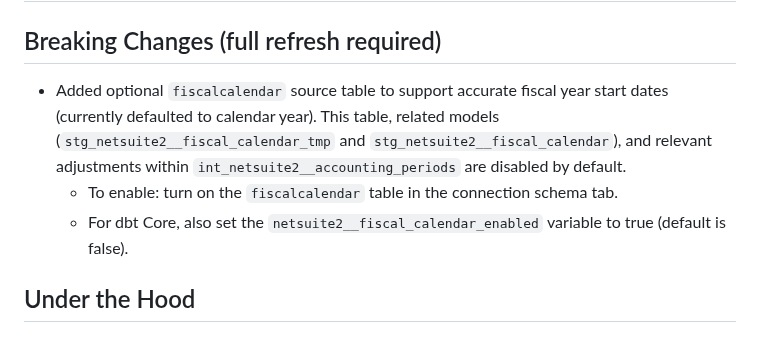
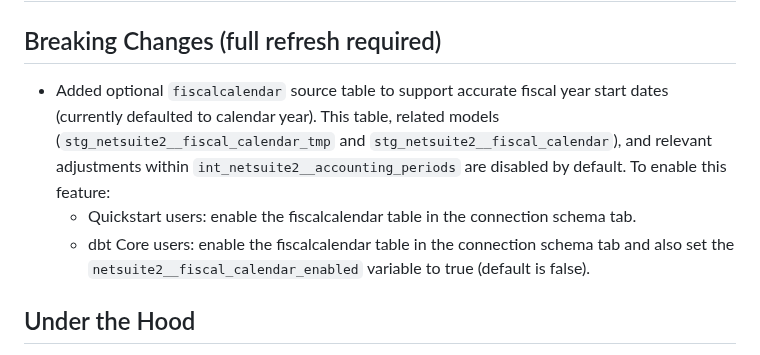
Before and after one commit to fivetran/dbt_netsuite, a Markdown page: CHANGELOG.md, the part around the change. Rendered like a GitHub page.

Commit message:
changelog adjustment

```diff
--- a/CHANGELOG.md
+++ b/CHANGELOG.md
@@ -1,9 +1,9 @@
 # dbt_netsuite v0.19.0-a1
 
 ## Breaking Changes (full refresh required)
-- Added optional `fiscalcalendar` source table to support accurate fiscal year start dates (currently defaulted to calendar year). This table, related models (`stg_netsuite2__fiscal_calendar_tmp` and `stg_netsuite2__fiscal_calendar`), and relevant adjustments within `int_netsuite2__accounting_periods` are disabled by default.
-  - To enable: turn on the `fiscalcalendar` table in the connection schema tab.
-  - For dbt Core, also set the `netsuite2__fiscal_calendar_enabled` variable to true (default is false).
+- Added optional `fiscalcalendar` source table to support accurate fiscal year start dates (currently defaulted to calendar year). This table, related models (`stg_netsuite2__fiscal_calendar_tmp` and `stg_netsuite2__fiscal_calendar`), and relevant adjustments within `int_netsuite2__accounting_periods` are disabled by default. To enable this feature:
+  - Quickstart users: enable the fiscalcalendar table in the connection schema tab.
+  - dbt Core users: enable the fiscalcalendar table in the connection schema tab and also set the `netsuite2__fiscal_calendar_enabled` variable to true (default is false).
 
 ## Under the Hood
 - Added `fiscal_year_trunc` to `int_netsuite2__accounting_periods`, which returns the truncated calendar year (default) or fiscal year (if `netsuite2__fiscal_calendar_enabled` is enabled). This replaces the previous case statements in `netsuite2__balance_sheet` for reporting_accounting_periods and transaction_accounting_periods.
```
